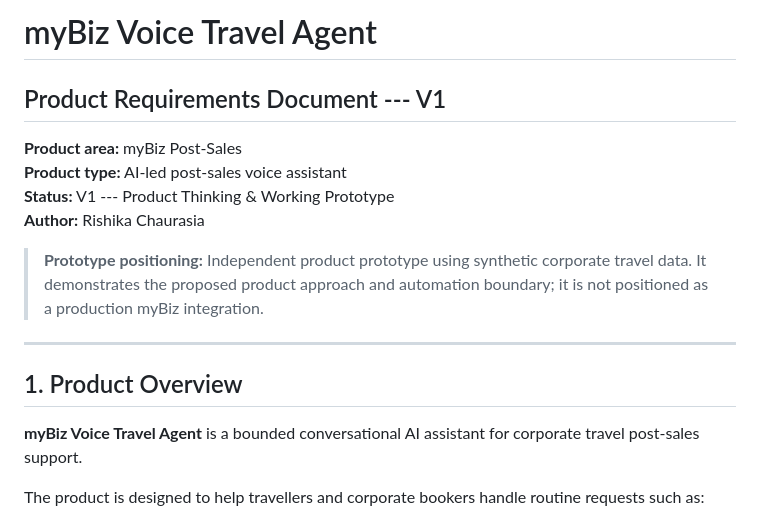
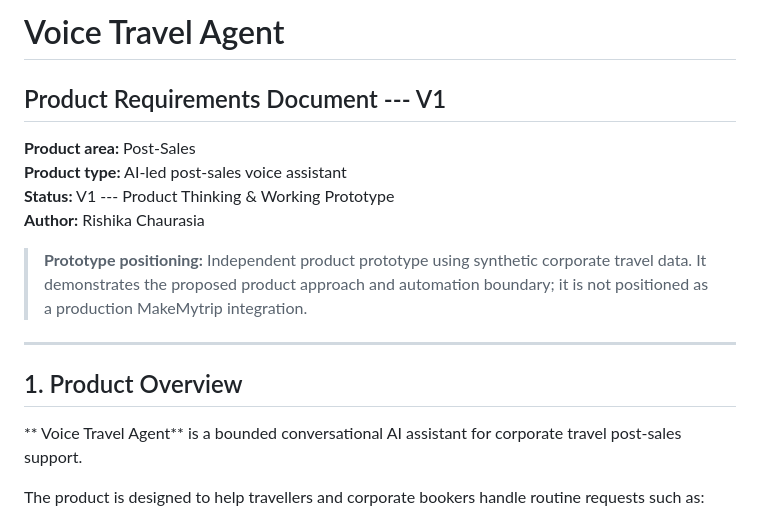
Before and after one commit to chaurasiarishika95-dotcom/voicebot, a Markdown page: PRD_V1.md, the part around the change. Drawn GitHub-style.

Commit message:
Revise PRD title and integration references
Updated product name and integration details in PRD.

```diff
--- a/PRD_V1.md
+++ b/PRD_V1.md
@@ -1,8 +1,8 @@
-# myBiz Voice Travel Agent
+# Voice Travel Agent
 
 ## Product Requirements Document --- V1
 
-**Product area:** myBiz Post-Sales\
+**Product area:** Post-Sales\
 **Product type:** AI-led post-sales voice assistant\
 **Status:** V1 --- Product Thinking & Working Prototype\
 **Author:** Rishika Chaurasia
@@ -10,13 +10,13 @@
 > **Prototype positioning:** Independent product prototype using
 > synthetic corporate travel data. It demonstrates the proposed product
 > approach and automation boundary; it is not positioned as a production
-> myBiz integration.
+> MakeMytrip integration.
 
 ------------------------------------------------------------------------
 
 ## 1. Product Overview
 
-**myBiz Voice Travel Agent** is a bounded conversational AI assistant
+** Voice Travel Agent** is a bounded conversational AI assistant
 for corporate travel post-sales support.
 
 The product is designed to help travellers and corporate bookers handle
```
